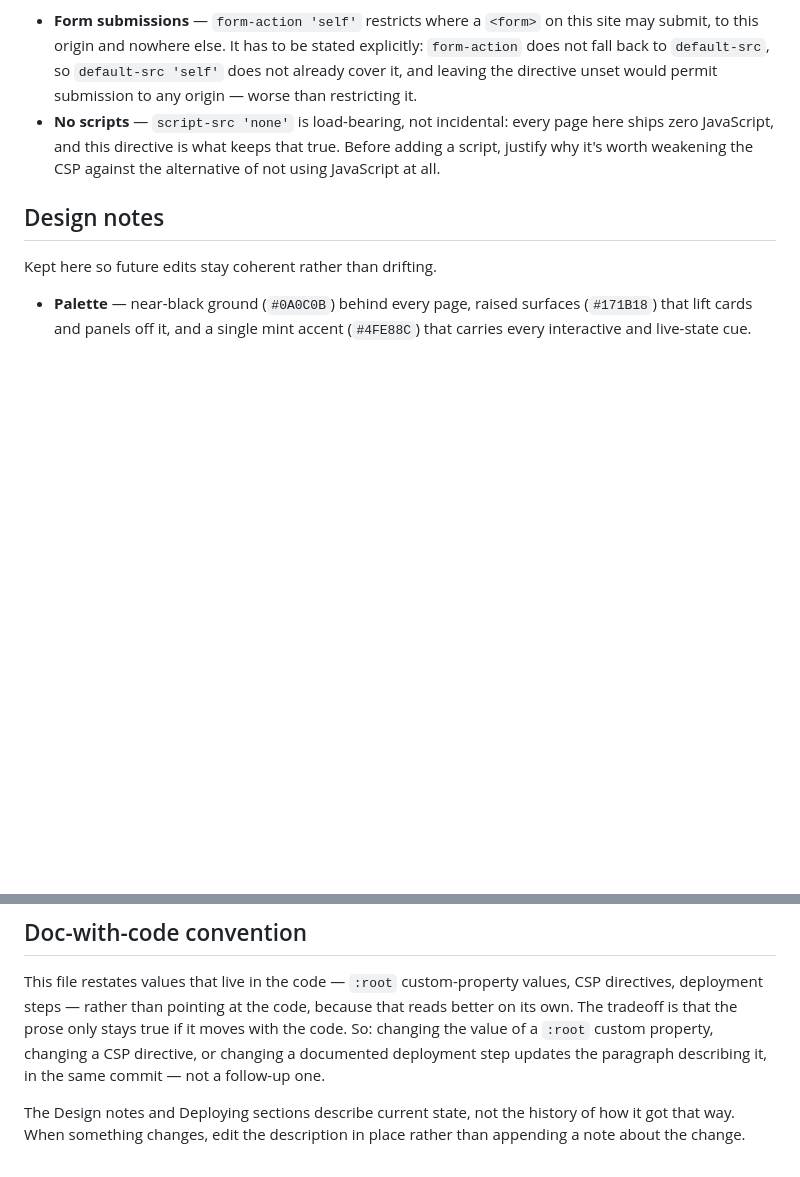
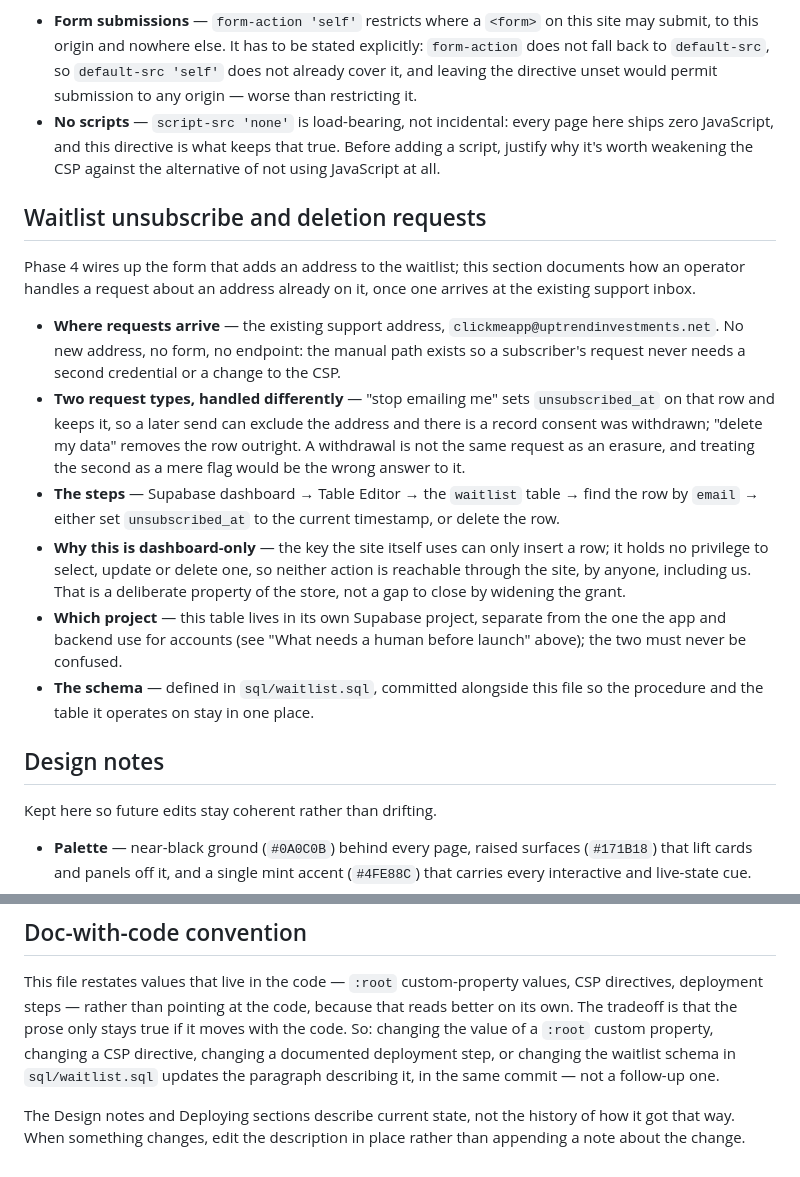
Before and after one commit to mercforhire/ClickMe2026-landing-site, a Markdown page: README.md, 2 parts joined by grey strips. GitHub-like rendering; blank space fills up the shorter version.

Commit message:
docs(03-01): add waitlist unsubscribe/deletion runbook
- new section documents the manual operator path: requests arrive at the
  existing support address, unsubscribe sets unsubscribed_at and keeps the
  row, deletion removes it outright
- names Table Editor steps and why the site's own key cannot do either
- clarifies this table's Supabase project is separate from the app's
- doc-with-code trigger list now names sql/waitlist.sql

```diff
--- a/README.md
+++ b/README.md
@@ -144,6 +144,36 @@ same commit (see "Doc-with-code convention" below).
   true. Before adding a script, justify why it's worth weakening the CSP
   against the alternative of not using JavaScript at all.
 
+## Waitlist unsubscribe and deletion requests
+
+Phase 4 wires up the form that adds an address to the waitlist; this section
+documents how an operator handles a request about an address already on it,
+once one arrives at the existing support inbox.
+
+- **Where requests arrive** — the existing support address,
+  `clickmeapp@uptrendinvestments.net`. No new address, no form, no endpoint:
+  the manual path exists so a subscriber's request never needs a second
+  credential or a change to the CSP.
+- **Two request types, handled differently** — "stop emailing me" sets
+  `unsubscribed_at` on that row and keeps it, so a later send can exclude the
+  address and there is a record consent was withdrawn; "delete my data"
+  removes the row outright. A withdrawal is not the same request as an
+  erasure, and treating the second as a mere flag would be the wrong answer
+  to it.
+- **The steps** — Supabase dashboard → Table Editor → the `waitlist` table →
+  find the row by `email` → either set `unsubscribed_at` to the current
+  timestamp, or delete the row.
+- **Why this is dashboard-only** — the key the site itself uses can only
+  insert a row; it holds no privilege to select, update or delete one, so
+  neither action is reachable through the site, by anyone, including us.
+  That is a deliberate property of the store, not a gap to close by widening
+  the grant.
+- **Which project** — this table lives in its own Supabase project, separate
+  from the one the app and backend use for accounts (see "What needs a human
+  before launch" above); the two must never be confused.
+- **The schema** — defined in `sql/waitlist.sql`, committed alongside this
+  file so the procedure and the table it operates on stay in one place.
+
 ## Design notes
 
 Kept here so future edits stay coherent rather than drifting.
@@ -177,9 +207,10 @@ This file restates values that live in the code — `:root` custom-property
 values, CSP directives, deployment steps — rather than pointing at the code,
 because that reads better on its own. The tradeoff is that the prose only
 stays true if it moves with the code. So: changing the value of a `:root`
-custom property, changing a CSP directive, or changing a documented
-deployment step updates the paragraph describing it, in the same commit —
-not a follow-up one.
+custom property, changing a CSP directive, changing a documented
+deployment step, or changing the waitlist schema in `sql/waitlist.sql`
+updates the paragraph describing it, in the same commit — not a follow-up
+one.
 
 The Design notes and Deploying sections describe current state, not the
 history of how it got that way. When something changes, edit the
```
